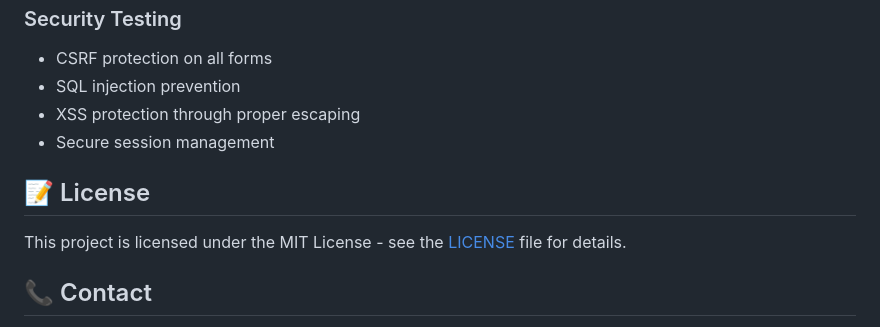
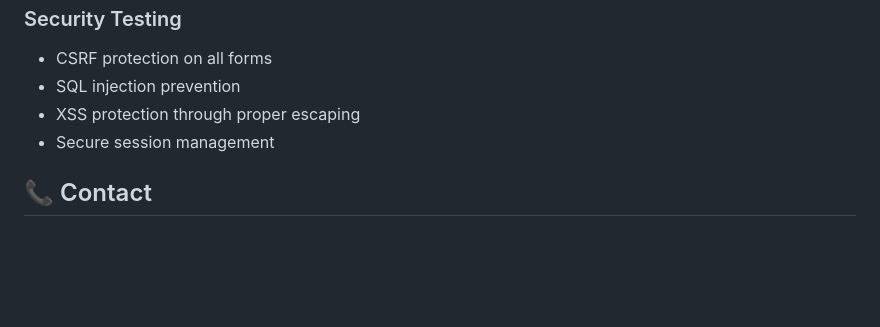
Before and after one commit to BryceG2088/NFL-Predicting-Game, a Markdown page: README.md, the part around the change. Rendered like a GitHub page; blank space fills up the shorter version.

```diff
--- a/README.md
+++ b/README.md
@@ -199,10 +199,6 @@ The application supports different configurations:
 - XSS protection through proper escaping
 - Secure session management
 
-## 📝 License
-
-This project is licensed under the MIT License - see the [LICENSE](LICENSE) file for details.
-
 ## 📞 Contact
 
 - **GitHub**: [@BryceG2088](https://github.com/BryceG2088)
```
